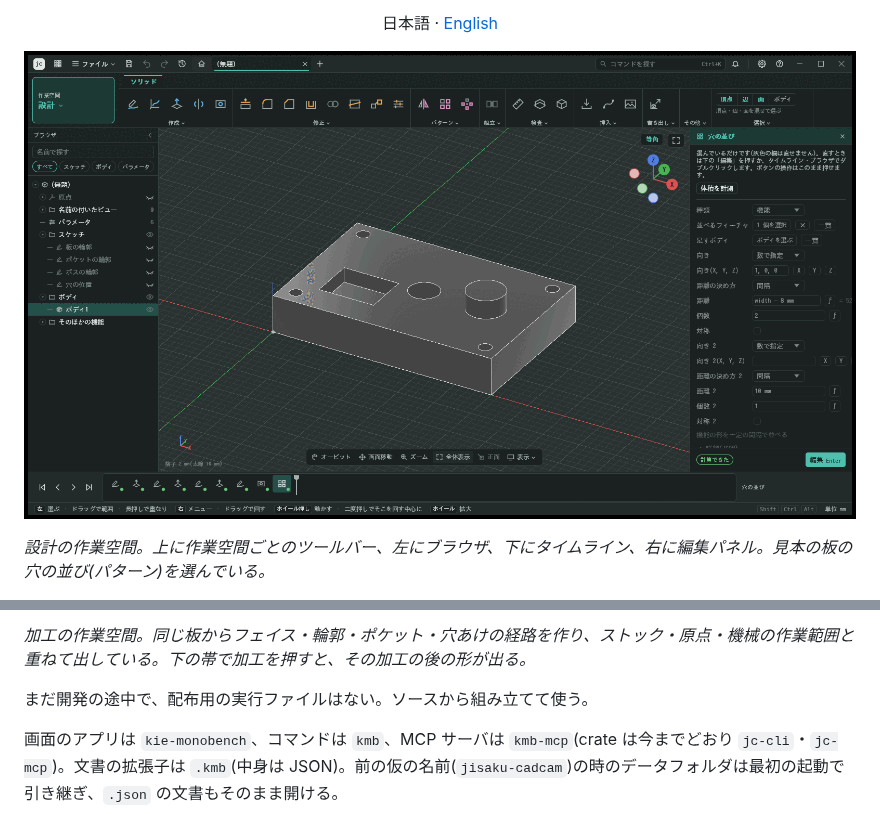
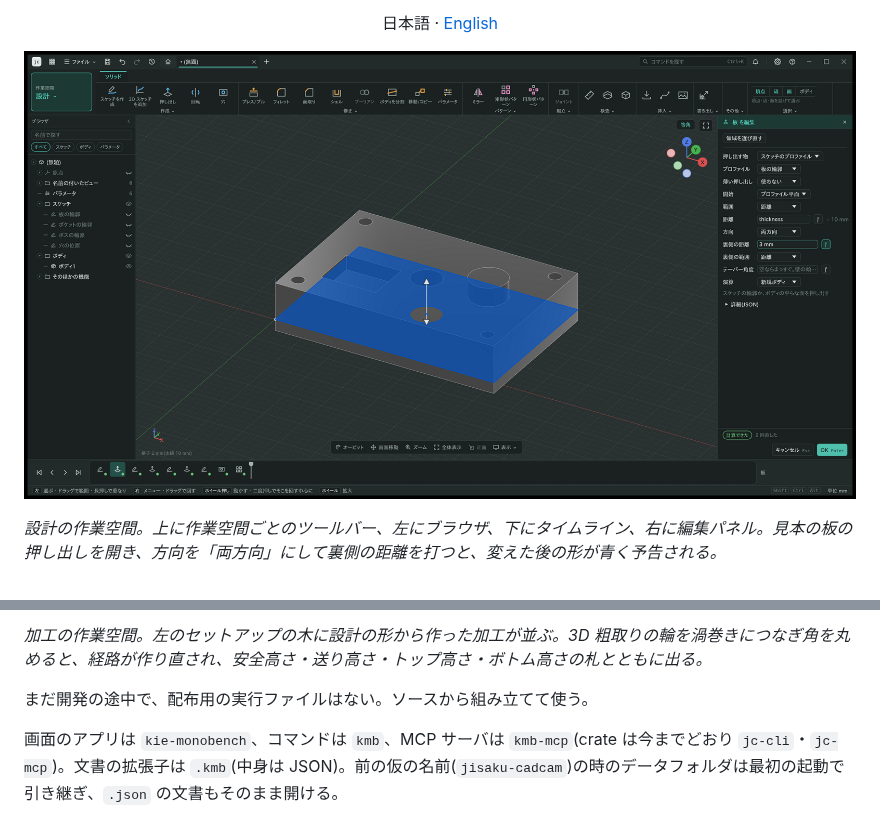
Before and after one commit to Kie610/kie-monobench, a Markdown page: README.md, 2 parts joined by grey strips. Drawn GitHub-style; pictures changed too: docs/screenshots/design.png.

```diff
--- a/README.md
+++ b/README.md
@@ -14,3 +14,3 @@
 
-*設計の作業空間。上に作業空間ごとのツールバー、左にブラウザ、下にタイムライン、右に編集パネル。見本の板の穴の並び(パターン)を選んでいる。*
+*設計の作業空間。上に作業空間ごとのツールバー、左にブラウザ、下にタイムライン、右に編集パネル。見本の板の押し出しを開き、方向を「両方向」にして裏側の距離を打つと、変えた後の形が青く予告される。*
 
@@ -18,5 +18,5 @@
 
-*加工の作業空間。同じ板からフェイス・輪郭・ポケット・穴あけの経路を作り、ストック・原点・機械の作業範囲と重ねて出している。下の帯で加工を押すと、その加工の後の形が出る。*
+*加工の作業空間。左のセットアップの木に設計の形から作った加工が並ぶ。3D 粗取りの輪を渦巻きにつなぎ角を丸めると、経路が作り直され、安全高さ・送り高さ・トップ高さ・ボトム高さの札とともに出る。*
 
 まだ開発の途中で、配布用の実行ファイルはない。ソースから組み立てて使う。
 
```
Also changed, not shown: other parts of README.md (+2 -2 lines), README.en.md (+4 -4 lines), 1 other file.
